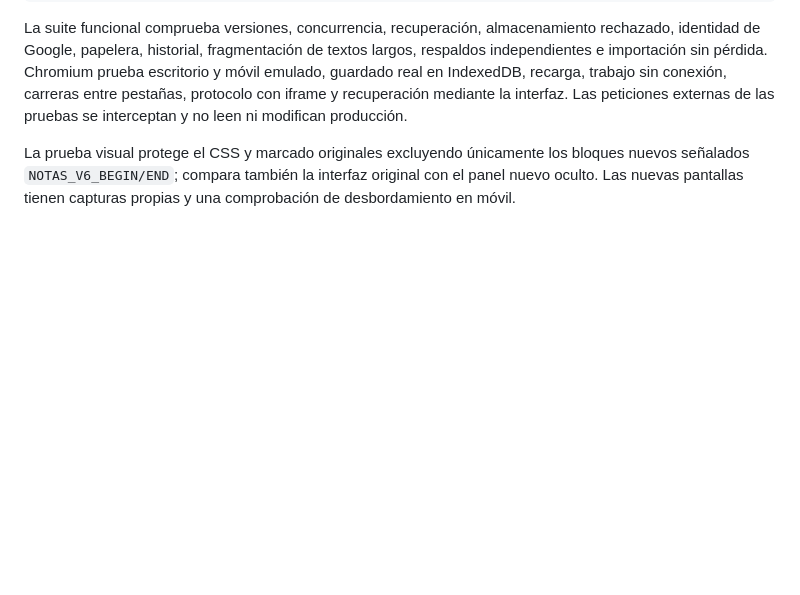
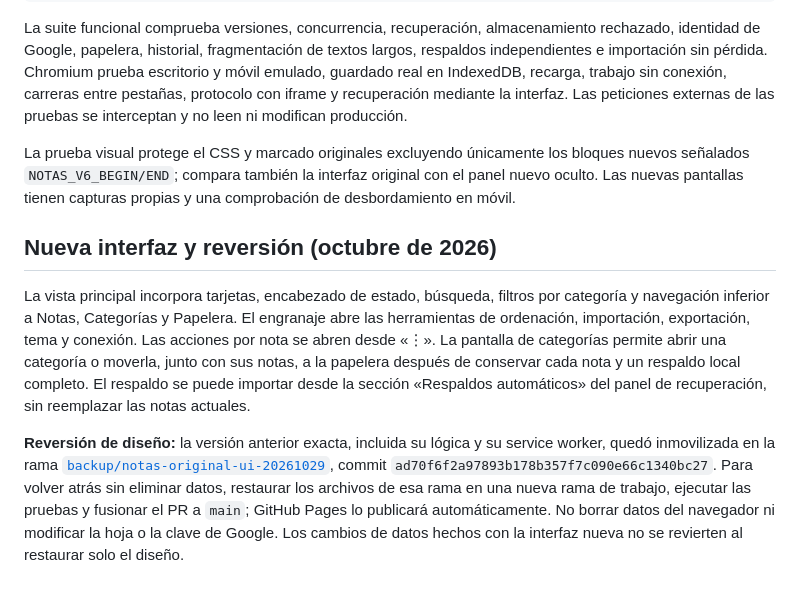
Before and after one commit to gruemp/notas, a Markdown page: README.md, the part around the change. Drawn GitHub-style; blank space fills up the shorter version.

Commit message:
docs: describe redesigned interface and reversible release

```diff
--- a/README.md
+++ b/README.md
@@ -44,3 +44,10 @@ npm run test:browser
 La suite funcional comprueba versiones, concurrencia, recuperación, almacenamiento rechazado, identidad de Google, papelera, historial, fragmentación de textos largos, respaldos independientes e importación sin pérdida. Chromium prueba escritorio y móvil emulado, guardado real en IndexedDB, recarga, trabajo sin conexión, carreras entre pestañas, protocolo con iframe y recuperación mediante la interfaz. Las peticiones externas de las pruebas se interceptan y no leen ni modifican producción.
 
 La prueba visual protege el CSS y marcado originales excluyendo únicamente los bloques nuevos señalados `NOTAS_V6_BEGIN/END`; compara también la interfaz original con el panel nuevo oculto. Las nuevas pantallas tienen capturas propias y una comprobación de desbordamiento en móvil.
+
+
+## Nueva interfaz y reversión (octubre de 2026)
+
+La vista principal incorpora tarjetas, encabezado de estado, búsqueda, filtros por categoría y navegación inferior a Notas, Categorías y Papelera. El engranaje abre las herramientas de ordenación, importación, exportación, tema y conexión. Las acciones por nota se abren desde «⋮». La pantalla de categorías permite abrir una categoría o moverla, junto con sus notas, a la papelera después de conservar cada nota y un respaldo local completo. El respaldo se puede importar desde la sección «Respaldos automáticos» del panel de recuperación, sin reemplazar las notas actuales.
+
+**Reversión de diseño:** la versión anterior exacta, incluida su lógica y su service worker, quedó inmovilizada en la rama [`backup/notas-original-ui-20261029`](https://github.com/gruemp/notas/tree/backup/notas-original-ui-20261029), commit `ad70f6f2a97893b178b357f7c090e66c1340bc27`. Para volver atrás sin eliminar datos, restaurar los archivos de esa rama en una nueva rama de trabajo, ejecutar las pruebas y fusionar el PR a `main`; GitHub Pages lo publicará automáticamente. No borrar datos del navegador ni modificar la hoja o la clave de Google. Los cambios de datos hechos con la interfaz nueva no se revierten al restaurar solo el diseño.
```
